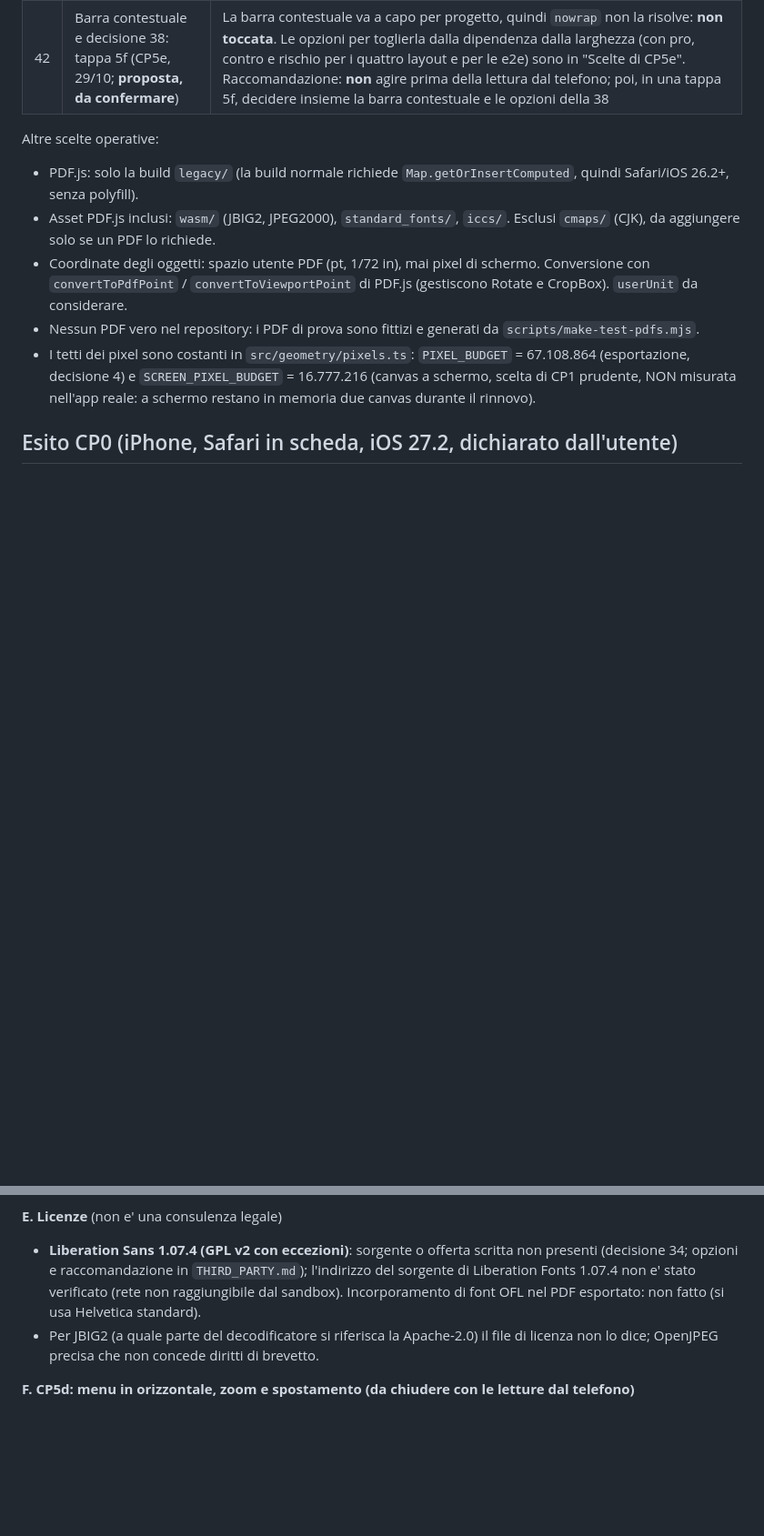
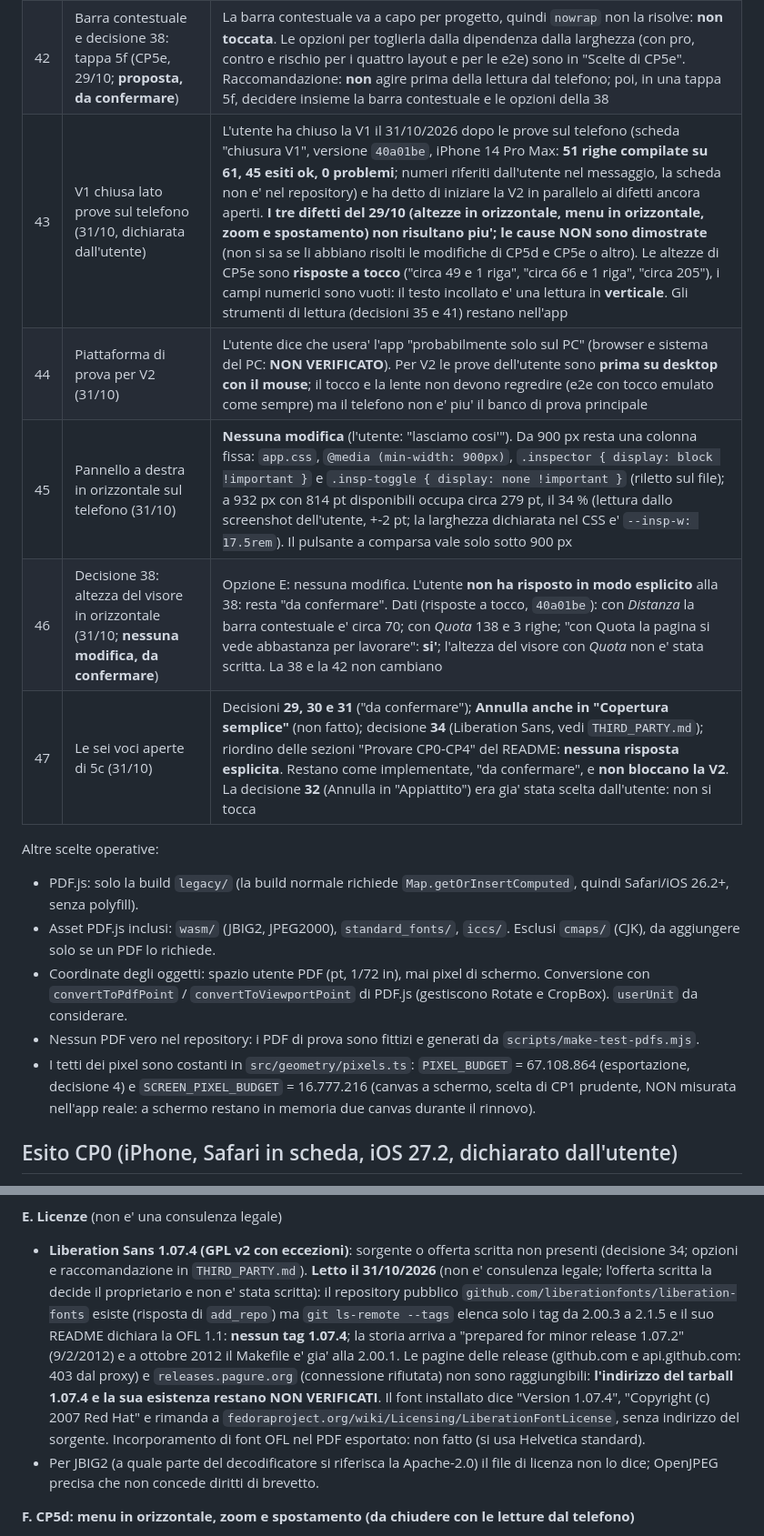
Before and after one commit to lucata76-beep/GT-Pdf, a Markdown page: docs/PIANO.md, 2 parts joined by grey strips. Shown at 91% size. Drawn GitHub-style; blank space fills up the shorter version.

```diff
--- a/docs/PIANO.md
+++ b/docs/PIANO.md
@@ -49,6 +49,11 @@ Il design resta in `design/DESIGN.md` (fonte unica). Questo file non lo sostitui
 | 40 | Pannello "Nessun documento aperto" dentro il visore (CP5e, 29/10) | **Riprodotto in Chromium** (lo stesso difetto dello screenshot): a 932 x 320 e A+ normale il logo partiva da -67 px e "PDF di prova" arrivava a 273 px su 205. Ora `.empty-panel` ha `overflow-y: auto` e un contenitore interno centrato con `margin: auto` (con spazio in piu' lo divide, senza spazio non va in negativo e non taglia in alto); **non** `justify-content: safe center`: `safe` e' in Safari dalla 17.6 ([BCD](https://github.com/mdn/browser-compat-data/blob/main/css/properties/justify-content.json)) e il build mira a safari16. Con `(pointer: coarse) and (max-height: 500px)` (la query gia' usata) disposizione compatta: logo da 88 px accanto a titolo, "Apri PDF…", frase e "PDF di prova". `.btn.big` almeno 44 px (a A+ 14 erano 42: `max(3rem, var(--touch))`). A 932 x 320 con A+ 14 e 16 tutto sta nel visore senza scorrere; con A+ piu' alto il pannello scorre e ogni voce si raggiunge (provato a 932 x 320, 932 x 430, 844 x 280 e 844 x 390 per A+ 14-22) |
 | 41 | Strumentazione di CP5e (29/10) | **Non cambia il comportamento.** In `screenLines()` (riquadro "Diagnostica tocco e schermo" del pannello App e Diagnostica): riga **"griglia .app"** con righe e colonne **usate**, in px (`getComputedStyle(...).gridTemplateRows` e `gridTemplateColumns` di un contenitore griglia restituiscono il valore usato, una misura per traccia: [CSS Grid, "Resolved Value of a Track Listing"](https://github.com/w3c/csswg-drafts/blob/main/css-grid-1/Overview.bs); letto sul sorgente della specifica, su Safari NON VERIFICATO) e, per **intestazione, stato e barra contestuale**, altezza, padding su e giu', **righe visive** e larghezza visibile contro larghezza del contenuto (se supera, la riga scorre). Le righe visive si contano **per sovrapposizione verticale** dei figli diretti, non per valori distinti di `offsetTop`: con `align-items: center` il logo da 36 px e un pulsante da 44 px hanno offsetTop diversi e sarebbero due righe (`groupRows`, 5 test). Le prime 7 righe non cambiano posto (la "Prova menu" ne usa 7) |
 | 42 | Barra contestuale e decisione 38: tappa 5f (CP5e, 29/10; **proposta, da confermare**) | La barra contestuale va a capo per progetto, quindi `nowrap` non la risolve: **non toccata**. Le opzioni per toglierla dalla dipendenza dalla larghezza (con pro, contro e rischio per i quattro layout e per le e2e) sono in "Scelte di CP5e". Raccomandazione: **non** agire prima della lettura dal telefono; poi, in una tappa 5f, decidere insieme la barra contestuale e le opzioni della 38 |
+| 43 | V1 chiusa lato prove sul telefono (31/10, dichiarata dall'utente) | L'utente ha chiuso la V1 il 31/10/2026 dopo le prove sul telefono (scheda "chiusura V1", versione `40a01be`, iPhone 14 Pro Max: **51 righe compilate su 61, 45 esiti ok, 0 problemi**; numeri riferiti dall'utente nel messaggio, la scheda non e' nel repository) e ha detto di iniziare la V2 in parallelo ai difetti ancora aperti. **I tre difetti del 29/10 (altezze in orizzontale, menu in orizzontale, zoom e spostamento) non risultano piu'; le cause NON sono dimostrate** (non si sa se li abbiano risolti le modifiche di CP5d e CP5e o altro). Le altezze di CP5e sono **risposte a tocco** ("circa 49 e 1 riga", "circa 66 e 1 riga", "circa 205"), i campi numerici sono vuoti: il testo incollato e' una lettura in **verticale**. Gli strumenti di lettura (decisioni 35 e 41) restano nell'app |
+| 44 | Piattaforma di prova per V2 (31/10) | L'utente dice che usera' l'app "probabilmente solo sul PC" (browser e sistema del PC: **NON VERIFICATO**). Per V2 le prove dell'utente sono **prima su desktop con il mouse**; il tocco e la lente non devono regredire (e2e con tocco emulato come sempre) ma il telefono non e' piu' il banco di prova principale |
+| 45 | Pannello a destra in orizzontale sul telefono (31/10) | **Nessuna modifica** (l'utente: "lasciamo cosi'"). Da 900 px resta una colonna fissa: `app.css`, `@media (min-width: 900px)`, `.inspector { display: block !important }` e `.insp-toggle { display: none !important }` (riletto sul file); a 932 px con 814 pt disponibili occupa circa 279 pt, il 34 % (lettura dallo screenshot dell'utente, +-2 pt; la larghezza dichiarata nel CSS e' `--insp-w: 17.5rem`). Il pulsante a comparsa vale solo sotto 900 px |
+| 46 | Decisione 38: altezza del visore in orizzontale (31/10; **nessuna modifica, da confermare**) | Opzione E: nessuna modifica. L'utente **non ha risposto in modo esplicito** alla 38: resta "da confermare". Dati (risposte a tocco, `40a01be`): con *Distanza* la barra contestuale e' circa 70; con *Quota* 138 e 3 righe; "con Quota la pagina si vede abbastanza per lavorare": **si'**; l'altezza del visore con *Quota* non e' stata scritta. La 38 e la 42 non cambiano |
+| 47 | Le sei voci aperte di 5c (31/10) | Decisioni **29, 30 e 31** ("da confermare"); **Annulla anche in "Copertura semplice"** (non fatto); decisione **34** (Liberation Sans, vedi `THIRD_PARTY.md`); riordino delle sezioni "Provare CP0-CP4" del README: **nessuna risposta esplicita**. Restano come implementate, "da confermare", e **non bloccano la V2**. La decisione **32** (Annulla in "Appiattito") era gia' stata scelta dall'utente: non si tocca |
 
 Altre scelte operative:
 - PDF.js: solo la build `legacy/` (la build normale richiede `Map.getOrInsertComputed`, quindi Safari/iOS 26.2+, senza polyfill).
@@ -556,7 +564,7 @@ Consolidato in 5c: ogni punto compare una volta sola. **Tutto quello che segue e
 - **Quote con `UserUnit` diverso da 1**: provate con PDF sintetici (UserUnit 2.5, anche con `/Rotate` e CropBox), non con un PDF reale.
 
 **E. Licenze** (non e' una consulenza legale)
-- **Liberation Sans 1.07.4 (GPL v2 con eccezioni)**: sorgente o offerta scritta non presenti (decisione 34; opzioni e raccomandazione in `THIRD_PARTY.md`); l'indirizzo del sorgente di Liberation Fonts 1.07.4 non e' stato verificato (rete non raggiungibile dal sandbox). Incorporamento di font OFL nel PDF esportato: non fatto (si usa Helvetica standard).
+- **Liberation Sans 1.07.4 (GPL v2 con eccezioni)**: sorgente o offerta scritta non presenti (decisione 34; opzioni e raccomandazione in `THIRD_PARTY.md`). **Letto il 31/10/2026** (non e' consulenza legale; l'offerta scritta la decide il proprietario e non e' stata scritta): il repository pubblico `github.com/liberationfonts/liberation-fonts` esiste (risposta di `add_repo`) ma `git ls-remote --tags` elenca solo i tag da 2.00.3 a 2.1.5 e il suo README dichiara la OFL 1.1: **nessun tag 1.07.4**; la storia arriva a "prepared for minor release 1.07.2" (9/2/2012) e a ottobre 2012 il Makefile e' gia' alla 2.00.1. Le pagine delle release (github.com e api.github.com: 403 dal proxy) e `releases.pagure.org` (connessione rifiutata) non sono raggiungibili: **l'indirizzo del tarball 1.07.4 e la sua esistenza restano NON VERIFICATI**. Il font installato dice "Version 1.07.4", "Copyright (c) 2007 Red Hat" e rimanda a `fedoraproject.org/wiki/Licensing/LiberationFontLicense`, senza indirizzo del sorgente. Incorporamento di font OFL nel PDF esportato: non fatto (si usa Helvetica standard).
 - Per JBIG2 (a quale parte del decodificatore si riferisca la Apache-2.0) il file di licenza non lo dice; OpenJPEG precisa che non concede diritti di brevetto.
 
 **F. CP5d: menu in orizzontale, zoom e spostamento (da chiudere con le letture dal telefono)**
```
Also changed, not shown: other parts of docs/PIANO.md (+5 -2 lines).
